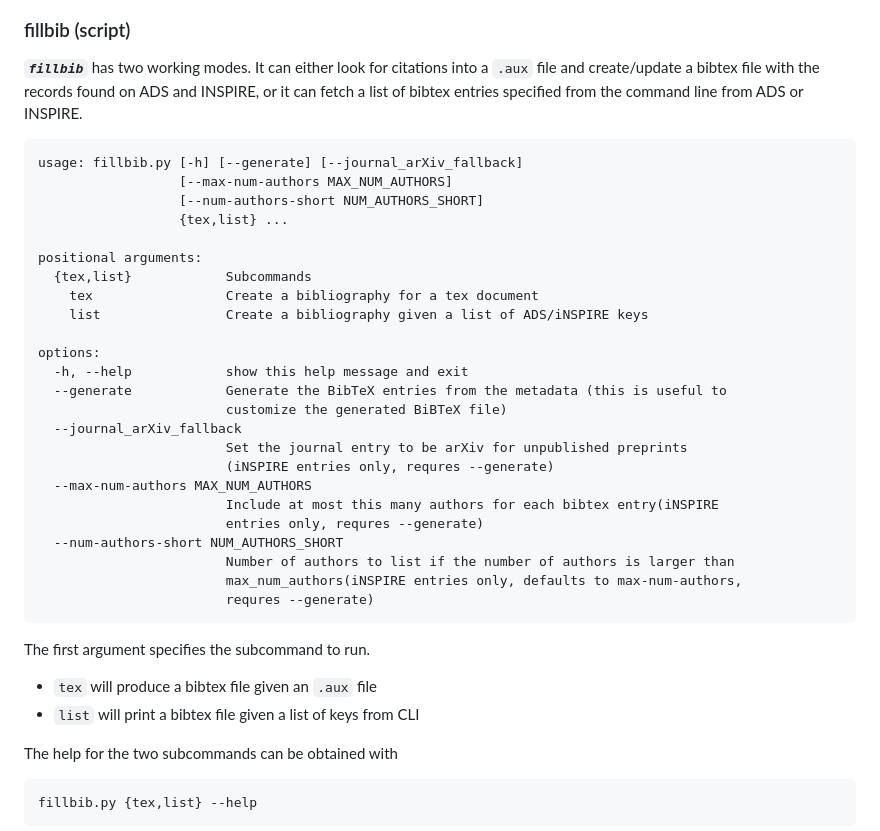
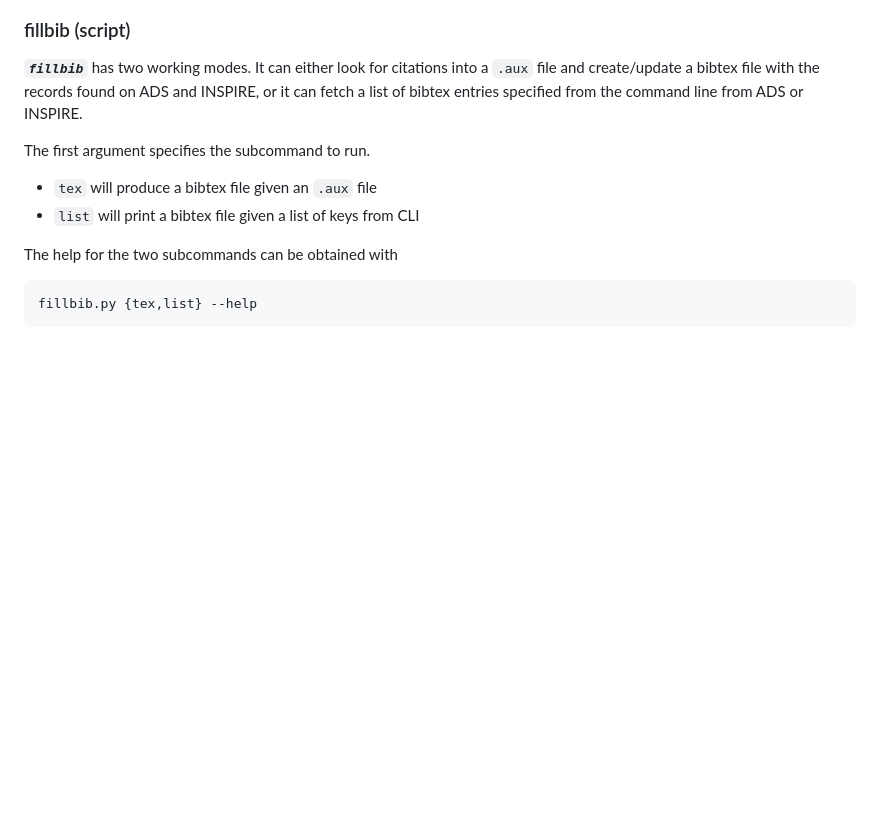
Before and after one commit to dgerosa/filltex, a Markdown page: README.md, the part around the change. Drawn GitHub-style; blank space fills up the shorter version.

```diff
--- a/README.md
+++ b/README.md
@@ -62,30 +62,6 @@ Of course, all of this works if your citations are specified in the [ADS](http:/
 
 ***`fillbib`*** has two working modes. It can either look for citations into a `.aux` file and create/update a bibtex file with the records found on ADS and INSPIRE, or it can fetch a list of bibtex entries specified from the command line from ADS or INSPIRE.
 
-	usage: fillbib.py [-h] [--generate] [--journal_arXiv_fallback]
-	                  [--max-num-authors MAX_NUM_AUTHORS]
-	                  [--num-authors-short NUM_AUTHORS_SHORT]
-	                  {tex,list} ...
-
-	positional arguments:
-	  {tex,list}            Subcommands
-	    tex                 Create a bibliography for a tex document
-	    list                Create a bibliography given a list of ADS/iNSPIRE keys
-
-	options:
-	  -h, --help            show this help message and exit
-	  --generate            Generate the BibTeX entries from the metadata (this is useful to
-	                        customize the generated BiBTeX file)
-	  --journal_arXiv_fallback
-	                        Set the journal entry to be arXiv for unpublished preprints
-	                        (iNSPIRE entries only, requres --generate)
-	  --max-num-authors MAX_NUM_AUTHORS
-	                        Include at most this many authors for each bibtex entry(iNSPIRE
-	                        entries only, requres --generate)
-	  --num-authors-short NUM_AUTHORS_SHORT
-	                        Number of authors to list if the number of authors is larger than
-	                        max_num_authors(iNSPIRE entries only, defaults to max-num-authors,
-	                        requres --generate)
 The first argument specifies the subcommand to run.
 
 * `tex` will produce a bibtex file given an `.aux` file
```
